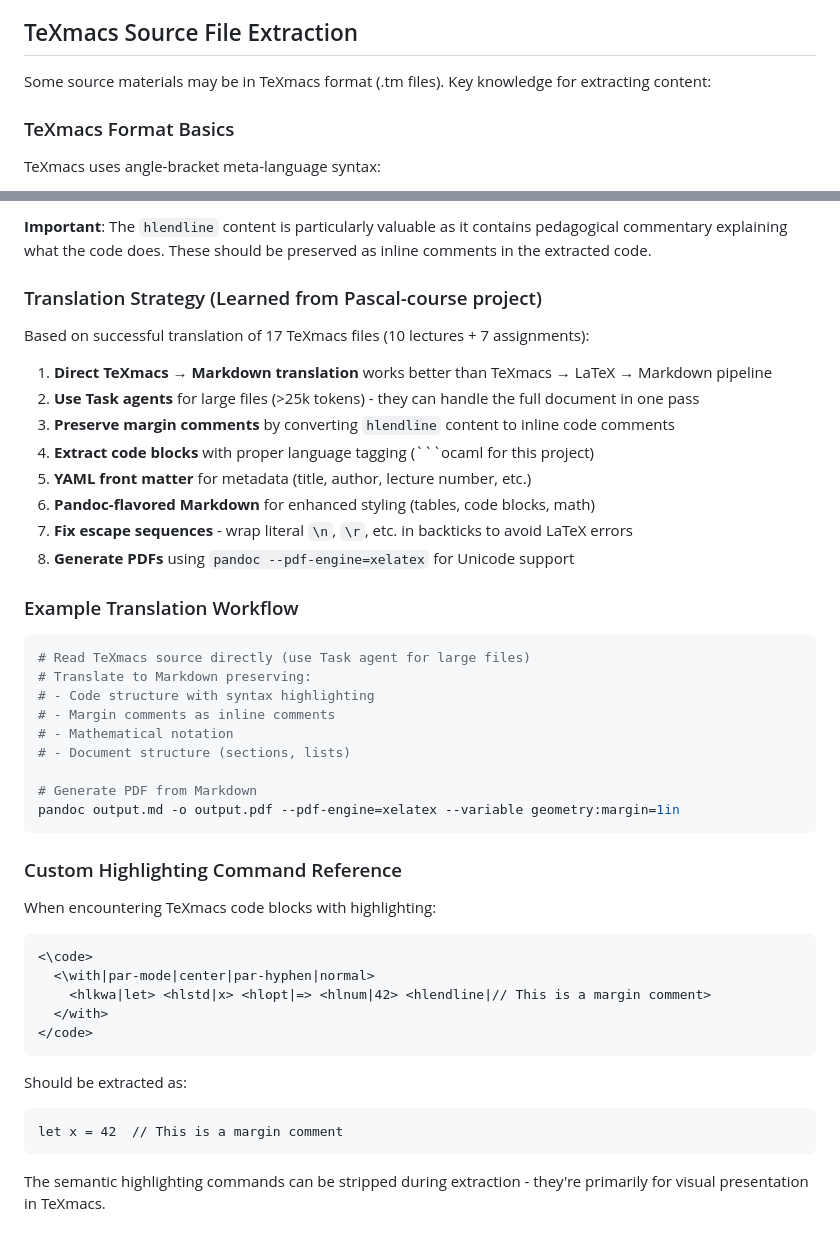
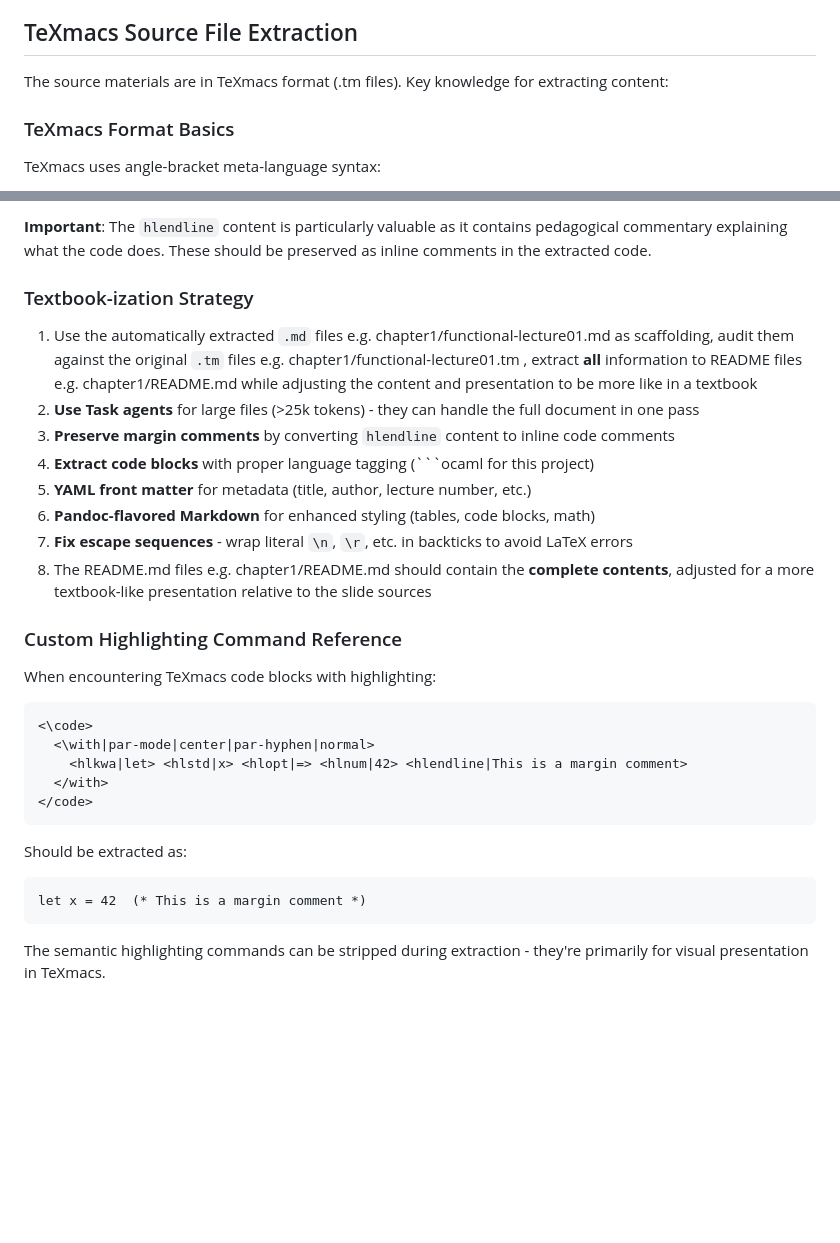
Before and after one commit to lukstafi/curious-ocaml, a Markdown page: CLAUDE.md, 2 parts joined by grey strips. Drawn GitHub-style; blank space fills up the shorter version.

Commit message:
Update Claude's task

````diff
--- a/CLAUDE.md
+++ b/CLAUDE.md
@@ -60,7 +60,7 @@ dune build @pdfs/new_book
 
 ## TeXmacs Source File Extraction
 
-Some source materials may be in TeXmacs format (.tm files). Key knowledge for extracting content:
+The source materials are in TeXmacs format (.tm files). Key knowledge for extracting content:
 
 ### TeXmacs Format Basics
 
@@ -81,32 +81,16 @@ The author uses a custom highlighting style with semantic commands:
 
 **Important**: The `hlendline` content is particularly valuable as it contains pedagogical commentary explaining what the code does. These should be preserved as inline comments in the extracted code.
 
-### Translation Strategy (Learned from Pascal-course project)
+### Textbook-ization Strategy
 
-Based on successful translation of 17 TeXmacs files (10 lectures + 7 assignments):
-
-1. **Direct TeXmacs → Markdown translation** works better than TeXmacs → LaTeX → Markdown pipeline
+1. Use the automatically extracted `.md` files e.g. chapter1/functional-lecture01.md as scaffolding, audit them against the original `.tm` files e.g. chapter1/functional-lecture01.tm , extract **all** information to README files e.g. chapter1/README.md while adjusting the content and presentation to be more like in a textbook
 2. **Use Task agents** for large files (>25k tokens) - they can handle the full document in one pass
 3. **Preserve margin comments** by converting `hlendline` content to inline code comments
 4. **Extract code blocks** with proper language tagging (```ocaml for this project)
 5. **YAML front matter** for metadata (title, author, lecture number, etc.)
 6. **Pandoc-flavored Markdown** for enhanced styling (tables, code blocks, math)
 7. **Fix escape sequences** - wrap literal `\n`, `\r`, etc. in backticks to avoid LaTeX errors
-8. **Generate PDFs** using `pandoc --pdf-engine=xelatex` for Unicode support
-
-### Example Translation Workflow
-
-```bash
-# Read TeXmacs source directly (use Task agent for large files)
-# Translate to Markdown preserving:
-# - Code structure with syntax highlighting
-# - Margin comments as inline comments
-# - Mathematical notation
-# - Document structure (sections, lists)
-
-# Generate PDF from Markdown
-pandoc output.md -o output.pdf --pdf-engine=xelatex --variable geometry:margin=1in
-```
+8. The README.md files e.g. chapter1/README.md should contain the **complete contents**, adjusted for a more textbook-like presentation relative to the slide sources
 
 ### Custom Highlighting Command Reference
 
@@ -115,7 +99,7 @@ When encountering TeXmacs code blocks with highlighting:
 ```
 <\code>
   <\with|par-mode|center|par-hyphen|normal>
-    <hlkwa|let> <hlstd|x> <hlopt|=> <hlnum|42> <hlendline|// This is a margin comment>
+    <hlkwa|let> <hlstd|x> <hlopt|=> <hlnum|42> <hlendline|This is a margin comment>
   </with>
 </code>
 ```
@@ -123,7 +107,7 @@ When encountering TeXmacs code blocks with highlighting:
 Should be extracted as:
 
 ```ocaml
-let x = 42  // This is a margin comment
+let x = 42  (* This is a margin comment *)
 ```
 
 The semantic highlighting commands can be stripped during extraction - they're primarily for visual presentation in TeXmacs.
````
